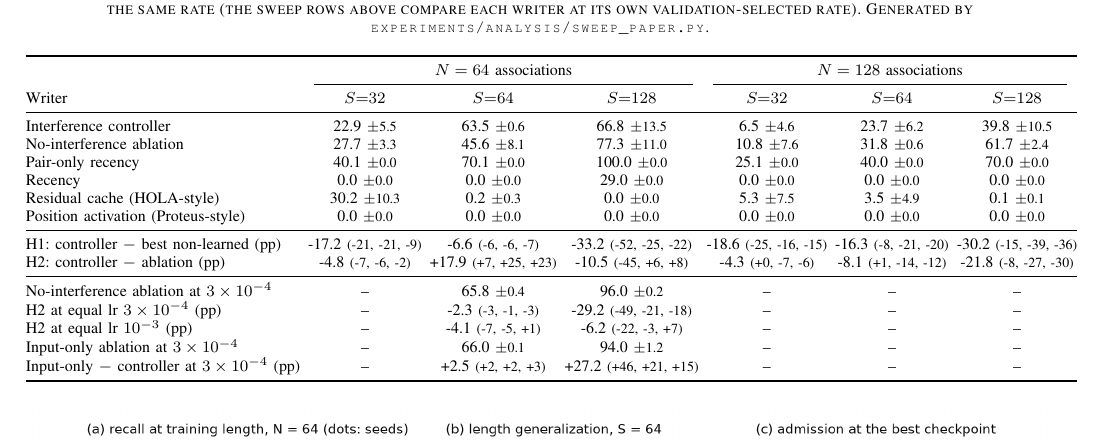
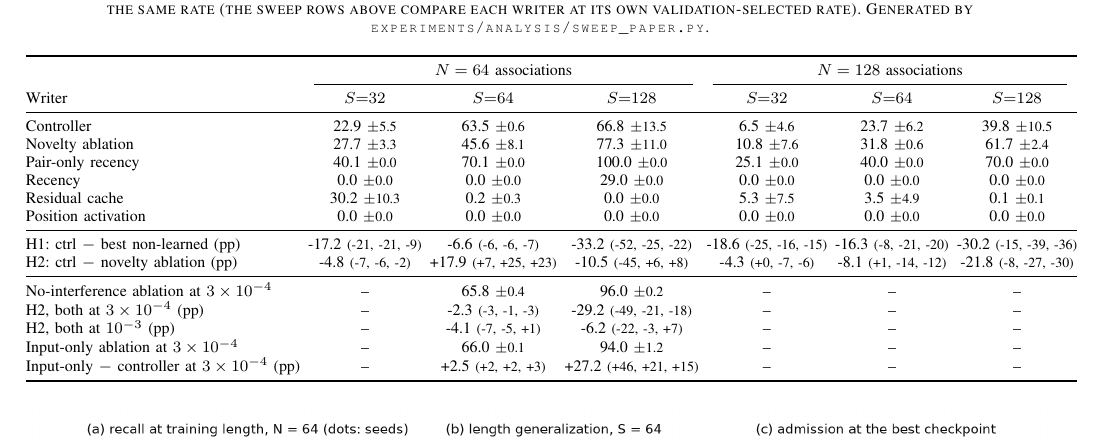
Before and after one commit to Codeblockz/interference-aware-write-control, a LaTeX paper (paper/paper.tex): part of page 6 of 10, cut so that both start at the same text. Compiled offline with pdfLaTeX; a missing font is replaced by an installed copy or a similar font; a LaTeX package or settings file that is missing is left out.

Commit message:
Table II: shorter row labels so the table fits the text width
Claude-Session: https://claude.ai/code/session_01PfgBVbwNRkcU9DbrjGBrq2

```diff
--- a/paper/paper.tex
+++ b/paper/paper.tex
@@ -515,19 +515,19 @@ validation-selected rate). Generated by
 \cmidrule(lr){2-4}\cmidrule(lr){5-7}
 Writer & $S{=}32$ & $S{=}64$ & $S{=}128$ & $S{=}32$ & $S{=}64$ & $S{=}128$ \\
 \midrule
-Interference controller & 22.9 {\scriptsize$\pm$5.5} & 63.5 {\scriptsize$\pm$0.6} & 66.8 {\scriptsize$\pm$13.5} & 6.5 {\scriptsize$\pm$4.6} & 23.7 {\scriptsize$\pm$6.2} & 39.8 {\scriptsize$\pm$10.5} \\
-No-interference ablation & 27.7 {\scriptsize$\pm$3.3} & 45.6 {\scriptsize$\pm$8.1} & 77.3 {\scriptsize$\pm$11.0} & 10.8 {\scriptsize$\pm$7.6} & 31.8 {\scriptsize$\pm$0.6} & 61.7 {\scriptsize$\pm$2.4} \\
+Controller & 22.9 {\scriptsize$\pm$5.5} & 63.5 {\scriptsize$\pm$0.6} & 66.8 {\scriptsize$\pm$13.5} & 6.5 {\scriptsize$\pm$4.6} & 23.7 {\scriptsize$\pm$6.2} & 39.8 {\scriptsize$\pm$10.5} \\
+Novelty ablation & 27.7 {\scriptsize$\pm$3.3} & 45.6 {\scriptsize$\pm$8.1} & 77.3 {\scriptsize$\pm$11.0} & 10.8 {\scriptsize$\pm$7.6} & 31.8 {\scriptsize$\pm$0.6} & 61.7 {\scriptsize$\pm$2.4} \\
 Pair-only recency & 40.1 {\scriptsize$\pm$0.0} & 70.1 {\scriptsize$\pm$0.0} & 100.0 {\scriptsize$\pm$0.0} & 25.1 {\scriptsize$\pm$0.0} & 40.0 {\scriptsize$\pm$0.0} & 70.0 {\scriptsize$\pm$0.0} \\
 Recency & 0.0 {\scriptsize$\pm$0.0} & 0.0 {\scriptsize$\pm$0.0} & 29.0 {\scriptsize$\pm$0.0} & 0.0 {\scriptsize$\pm$0.0} & 0.0 {\scriptsize$\pm$0.0} & 0.0 {\scriptsize$\pm$0.0} \\
-Residual cache (HOLA-style) & 30.2 {\scriptsize$\pm$10.3} & 0.2 {\scriptsize$\pm$0.3} & 0.0 {\scriptsize$\pm$0.0} & 5.3 {\scriptsize$\pm$7.5} & 3.5 {\scriptsize$\pm$4.9} & 0.1 {\scriptsize$\pm$0.1} \\
-Position activation (Proteus-style) & 0.0 {\scriptsize$\pm$0.0} & 0.0 {\scriptsize$\pm$0.0} & 0.0 {\scriptsize$\pm$0.0} & 0.0 {\scriptsize$\pm$0.0} & 0.0 {\scriptsize$\pm$0.0} & 0.0 {\scriptsize$\pm$0.0} \\
+Residual cache & 30.2 {\scriptsize$\pm$10.3} & 0.2 {\scriptsize$\pm$0.3} & 0.0 {\scriptsize$\pm$0.0} & 5.3 {\scriptsize$\pm$7.5} & 3.5 {\scriptsize$\pm$4.9} & 0.1 {\scriptsize$\pm$0.1} \\
+Position activation & 0.0 {\scriptsize$\pm$0.0} & 0.0 {\scriptsize$\pm$0.0} & 0.0 {\scriptsize$\pm$0.0} & 0.0 {\scriptsize$\pm$0.0} & 0.0 {\scriptsize$\pm$0.0} & 0.0 {\scriptsize$\pm$0.0} \\
 \midrule
-H1: controller $-$ best non-learned (pp) & -17.2 {\scriptsize(-21, -21, -9)} & -6.6 {\scriptsize(-6, -6, -7)} & -33.2 {\scriptsize(-52, -25, -22)} & -18.6 {\scriptsize(-25, -16, -15)} & -16.3 {\scriptsize(-8, -21, -20)} & -30.2 {\scriptsize(-15, -39, -36)} \\
-H2: controller $-$ ablation (pp) & -4.8 {\scriptsize(-7, -6, -2)} & +17.9 {\scriptsize(+7, +25, +23)} & -10.5 {\scriptsize(-45, +6, +8)} & -4.3 {\scriptsize(+0, -7, -6)} & -8.1 {\scriptsize(+1, -14, -12)} & -21.8 {\scriptsize(-8, -27, -30)} \\
+H1: ctrl $-$ best non-learned (pp) & -17.2 {\scriptsize(-21, -21, -9)} & -6.6 {\scriptsize(-6, -6, -7)} & -33.2 {\scriptsize(-52, -25, -22)} & -18.6 {\scriptsize(-25, -16, -15)} & -16.3 {\scriptsize(-8, -21, -20)} & -30.2 {\scriptsize(-15, -39, -36)} \\
+H2: ctrl $-$ novelty ablation (pp) & -4.8 {\scriptsize(-7, -6, -2)} & +17.9 {\scriptsize(+7, +25, +23)} & -10.5 {\scriptsize(-45, +6, +8)} & -4.3 {\scriptsize(+0, -7, -6)} & -8.1 {\scriptsize(+1, -14, -12)} & -21.8 {\scriptsize(-8, -27, -30)} \\
 \midrule
 No-interference ablation at $3\times10^{-4}$ & -- & 65.8 {\scriptsize$\pm$0.4} & 96.0 {\scriptsize$\pm$0.2} & -- & -- & -- \\
-H2 at equal lr $3\times10^{-4}$ (pp) & -- & -2.3 {\scriptsize(-3, -1, -3)} & -29.2 {\scriptsize(-49, -21, -18)} & -- & -- & -- \\
-H2 at equal lr $10^{-3}$ (pp) & -- & -4.1 {\scriptsize(-7, -5, +1)} & -6.2 {\scriptsize(-22, -3, +7)} & -- & -- & -- \\
+H2, both at $3\times10^{-4}$ (pp) & -- & -2.3 {\scriptsize(-3, -1, -3)} & -29.2 {\scriptsize(-49, -21, -18)} & -- & -- & -- \\
+H2, both at $10^{-3}$ (pp) & -- & -4.1 {\scriptsize(-7, -5, +1)} & -6.2 {\scriptsize(-22, -3, +7)} & -- & -- & -- \\
 Input-only ablation at $3\times10^{-4}$ & -- & 66.0 {\scriptsize$\pm$0.1} & 94.0 {\scriptsize$\pm$1.2} & -- & -- & -- \\
 Input-only $-$ controller at $3\times10^{-4}$ (pp) & -- & +2.5 {\scriptsize(+2, +2, +3)} & +27.2 {\scriptsize(+46, +21, +15)} & -- & -- & -- \\
 \bottomrule
```
Also changed, not shown: 1 other file.
